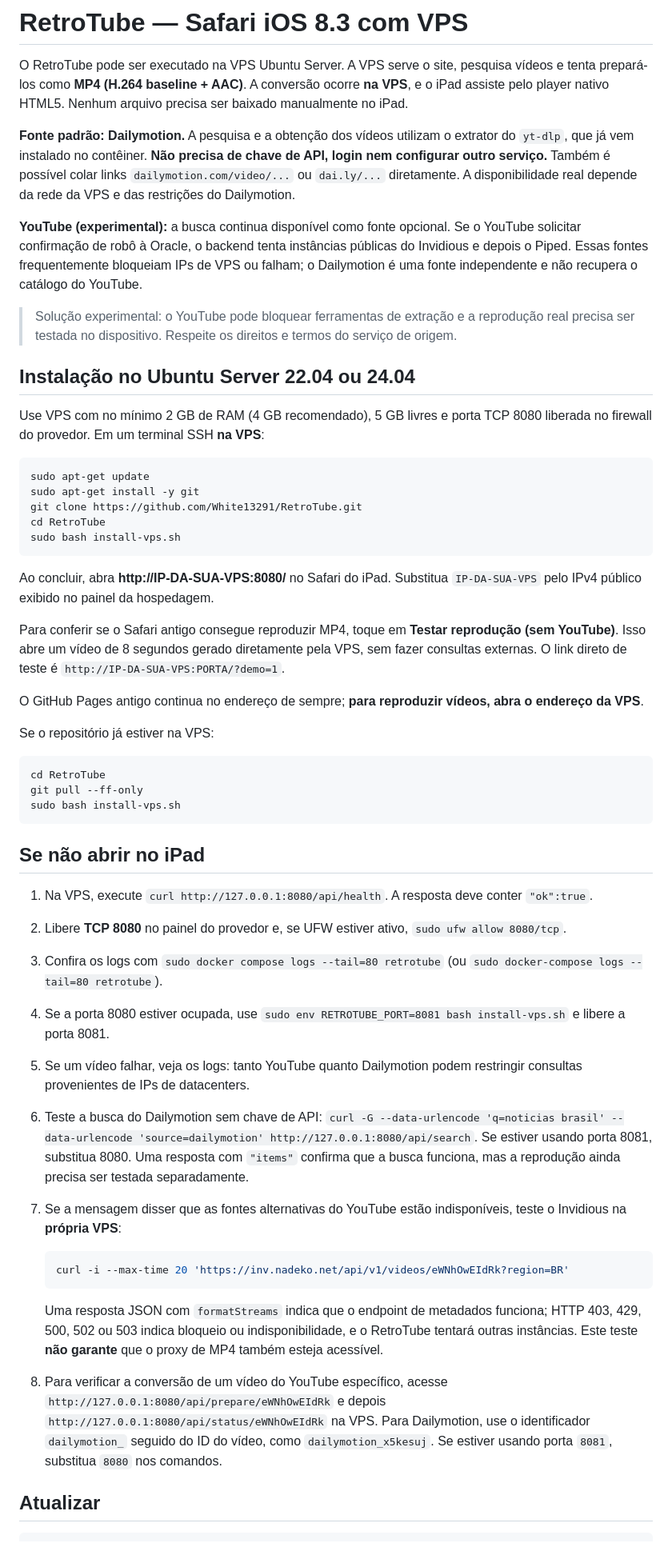
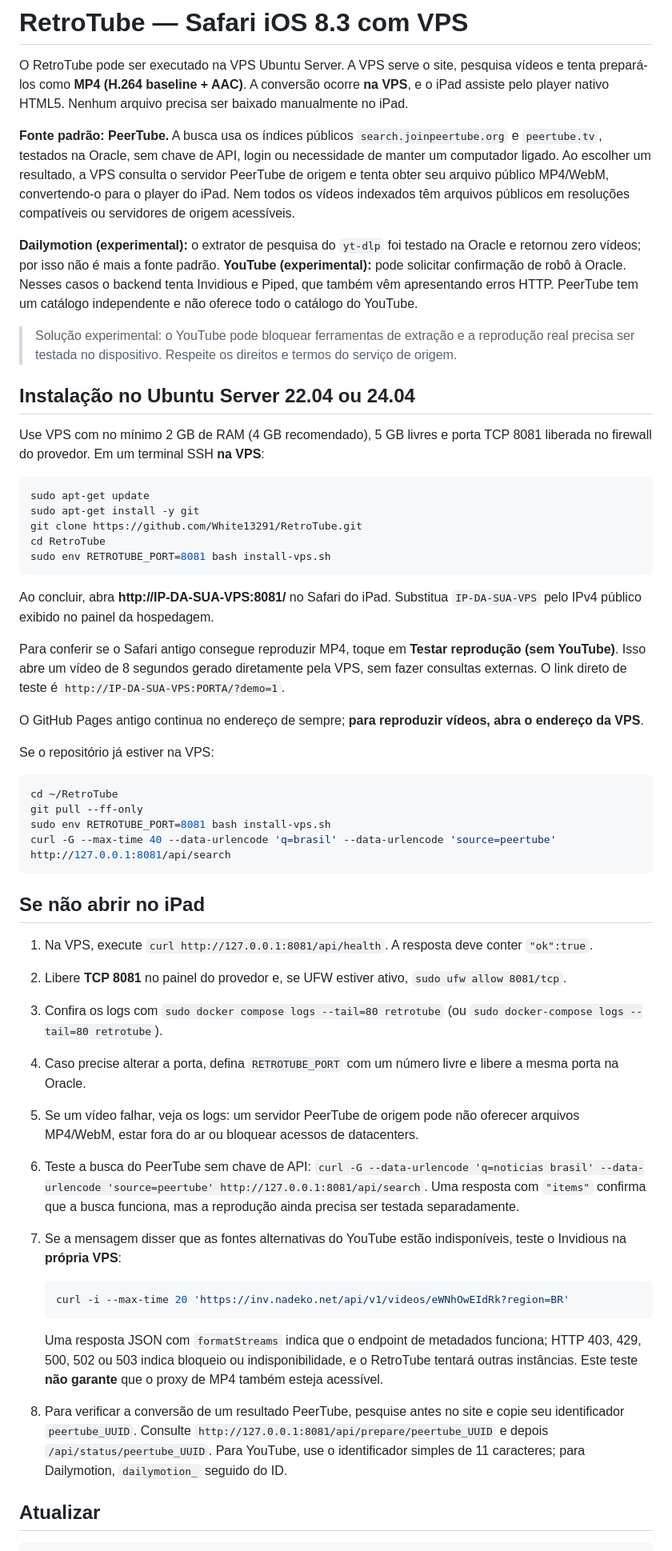
Before and after one commit to White13291/RetroTube, a Markdown page: README.md, the part around one of its changes. Shown at 80% size. Rendered like a GitHub page.

Commit message:
RetroTube: buscar vídeos PeerTube sem API e reproduzir na VPS (README.md)

````diff
--- a/README.md
+++ b/README.md
@@ -2,25 +2,25 @@
 
 O RetroTube pode ser executado na VPS Ubuntu Server. A VPS serve o site, pesquisa vídeos e tenta prepará-los como **MP4 (H.264 baseline + AAC)**. A conversão ocorre **na VPS**, e o iPad assiste pelo player nativo HTML5. Nenhum arquivo precisa ser baixado manualmente no iPad.
 
-**Fonte padrão: Dailymotion.** A pesquisa e a obtenção dos vídeos utilizam o extrator do `yt-dlp`, que já vem instalado no contêiner. **Não precisa de chave de API, login nem configurar outro serviço.** Também é possível colar links `dailymotion.com/video/...` ou `dai.ly/...` diretamente. A disponibilidade real depende da rede da VPS e das restrições do Dailymotion.
+**Fonte padrão: PeerTube.** A busca usa os índices públicos `search.joinpeertube.org` e `peertube.tv`, testados na Oracle, sem chave de API, login ou necessidade de manter um computador ligado. Ao escolher um resultado, a VPS consulta o servidor PeerTube de origem e tenta obter seu arquivo público MP4/WebM, convertendo-o para o player do iPad. Nem todos os vídeos indexados têm arquivos públicos em resoluções compatíveis ou servidores de origem acessíveis.
 
-**YouTube (experimental):** a busca continua disponível como fonte opcional. Se o YouTube solicitar confirmação de robô à Oracle, o backend tenta instâncias públicas do Invidious e depois o Piped. Essas fontes frequentemente bloqueiam IPs de VPS ou falham; o Dailymotion é uma fonte independente e não recupera o catálogo do YouTube.
+**Dailymotion (experimental):** o extrator de pesquisa do `yt-dlp` foi testado na Oracle e retornou zero vídeos; por isso não é mais a fonte padrão. **YouTube (experimental):** pode solicitar confirmação de robô à Oracle. Nesses casos o backend tenta Invidious e Piped, que também vêm apresentando erros HTTP. PeerTube tem um catálogo independente e não oferece todo o catálogo do YouTube.
 
 > Solução experimental: o YouTube pode bloquear ferramentas de extração e a reprodução real precisa ser testada no dispositivo. Respeite os direitos e termos do serviço de origem.
 
 ## Instalação no Ubuntu Server 22.04 ou 24.04
 
-Use VPS com no mínimo 2 GB de RAM (4 GB recomendado), 5 GB livres e porta TCP 8080 liberada no firewall do provedor. Em um terminal SSH **na VPS**:
+Use VPS com no mínimo 2 GB de RAM (4 GB recomendado), 5 GB livres e porta TCP 8081 liberada no firewall do provedor. Em um terminal SSH **na VPS**:
 
 ```bash
 sudo apt-get update
 sudo apt-get install -y git
 git clone https://github.com/White13291/RetroTube.git
 cd RetroTube
-sudo bash install-vps.sh
+sudo env RETROTUBE_PORT=8081 bash install-vps.sh
 ```
 
-Ao concluir, abra **http://IP-DA-SUA-VPS:8080/** no Safari do iPad. Substitua `IP-DA-SUA-VPS` pelo IPv4 público exibido no painel da hospedagem.
+Ao concluir, abra **http://IP-DA-SUA-VPS:8081/** no Safari do iPad. Substitua `IP-DA-SUA-VPS` pelo IPv4 público exibido no painel da hospedagem.
 
 Para conferir se o Safari antigo consegue reproduzir MP4, toque em **Testar reprodução (sem YouTube)**. Isso abre um vídeo de 8 segundos gerado diretamente pela VPS, sem fazer consultas externas. O link direto de teste é `http://IP-DA-SUA-VPS:PORTA/?demo=1`.
 
@@ -29,19 +29,20 @@ O GitHub Pages antigo continua no endereço de sempre; **para reproduzir vídeos
 Se o repositório já estiver na VPS:
 
 ```bash
-cd RetroTube
+cd ~/RetroTube
 git pull --ff-only
-sudo bash install-vps.sh
+sudo env RETROTUBE_PORT=8081 bash install-vps.sh
+curl -G --max-time 40 --data-urlencode 'q=brasil' --data-urlencode 'source=peertube' http://127.0.0.1:8081/api/search
 ```
 
 ## Se não abrir no iPad
 
-1. Na VPS, execute `curl http://127.0.0.1:8080/api/health`. A resposta deve conter `"ok":true`.
-2. Libere **TCP 8080** no painel do provedor e, se UFW estiver ativo, `sudo ufw allow 8080/tcp`.
+1. Na VPS, execute `curl http://127.0.0.1:8081/api/health`. A resposta deve conter `"ok":true`.
+2. Libere **TCP 8081** no painel do provedor e, se UFW estiver ativo, `sudo ufw allow 8081/tcp`.
 3. Confira os logs com `sudo docker compose logs --tail=80 retrotube` (ou `sudo docker-compose logs --tail=80 retrotube`).
-4. Se a porta 8080 estiver ocupada, use `sudo env RETROTUBE_PORT=8081 bash install-vps.sh` e libere a porta 8081.
-5. Se um vídeo falhar, veja os logs: tanto YouTube quanto Dailymotion podem restringir consultas provenientes de IPs de datacenters.
-6. Teste a busca do Dailymotion sem chave de API: `curl -G --data-urlencode 'q=noticias brasil' --data-urlencode 'source=dailymotion' http://127.0.0.1:8080/api/search`. Se estiver usando porta 8081, substitua 8080. Uma resposta com `"items"` confirma que a busca funciona, mas a reprodução ainda precisa ser testada separadamente.
+4. Caso precise alterar a porta, defina `RETROTUBE_PORT` com um número livre e libere a mesma porta na Oracle.
+5. Se um vídeo falhar, veja os logs: um servidor PeerTube de origem pode não oferecer arquivos MP4/WebM, estar fora do ar ou bloquear acessos de datacenters.
+6. Teste a busca do PeerTube sem chave de API: `curl -G --data-urlencode 'q=noticias brasil' --data-urlencode 'source=peertube' http://127.0.0.1:8081/api/search`. Uma resposta com `"items"` confirma que a busca funciona, mas a reprodução ainda precisa ser testada separadamente.
 7. Se a mensagem disser que as fontes alternativas do YouTube estão indisponíveis, teste o Invidious na **própria VPS**:
 
    ```bash
@@ -49,7 +50,7 @@ sudo bash install-vps.sh
    ```
 
    Uma resposta JSON com `formatStreams` indica que o endpoint de metadados funciona; HTTP 403, 429, 500, 502 ou 503 indica bloqueio ou indisponibilidade, e o RetroTube tentará outras instâncias. Este teste **não garante** que o proxy de MP4 também esteja acessível.
-8. Para verificar a conversão de um vídeo do YouTube específico, acesse `http://127.0.0.1:8080/api/prepare/eWNhOwEIdRk` e depois `http://127.0.0.1:8080/api/status/eWNhOwEIdRk` na VPS. Para Dailymotion, use o identificador `dailymotion_` seguido do ID do vídeo, como `dailymotion_x5kesuj`. Se estiver usando porta `8081`, substitua `8080` nos comandos.
+8. Para verificar a conversão de um resultado PeerTube, pesquise antes no site e copie seu identificador `peertube_UUID`. Consulte `http://127.0.0.1:8081/api/prepare/peertube_UUID` e depois `/api/status/peertube_UUID`. Para YouTube, use o identificador simples de 11 caracteres; para Dailymotion, `dailymotion_` seguido do ID.
 
 ## Atualizar
 
````
Also changed, not shown: other parts of README.md (+3 -3 lines).
